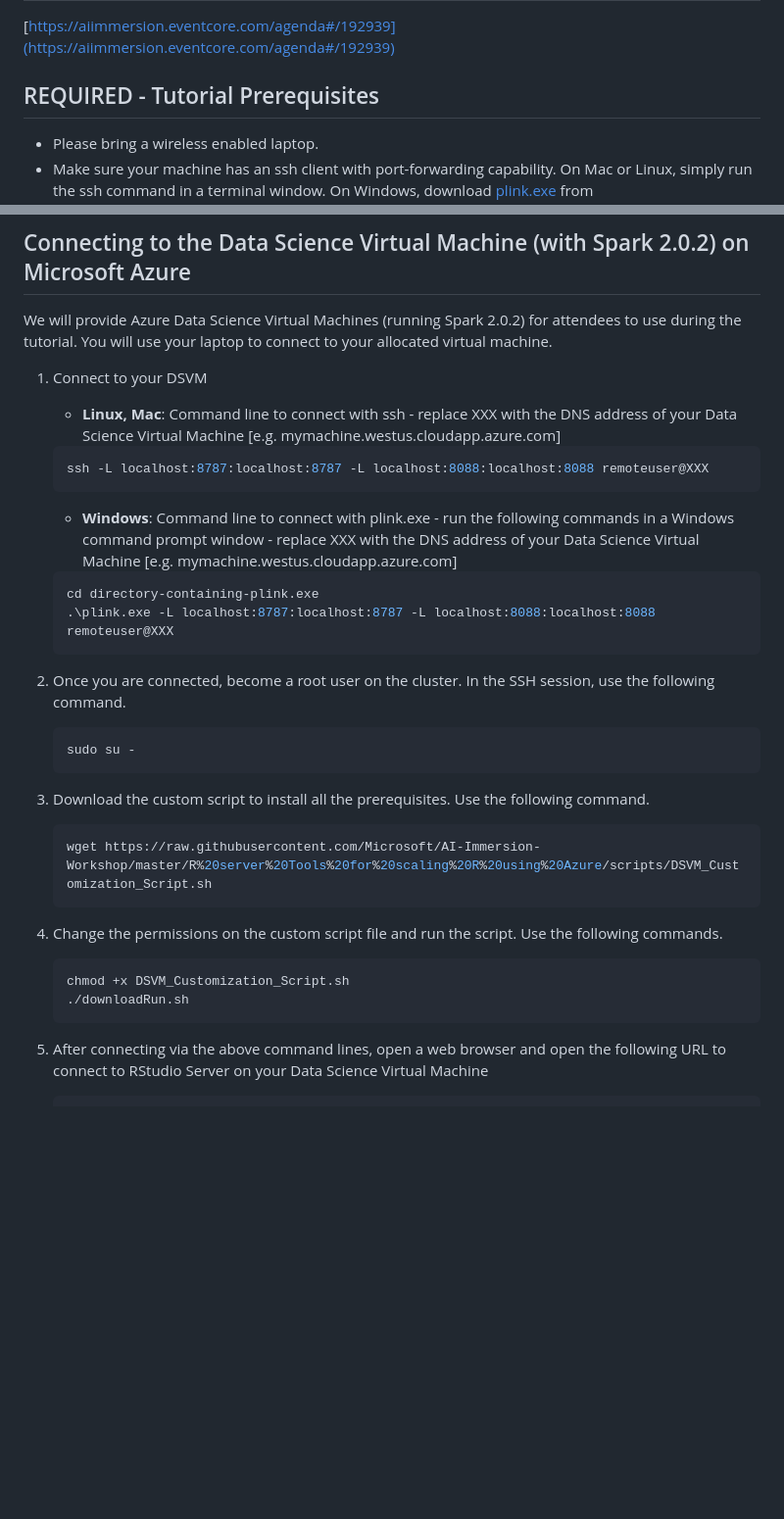
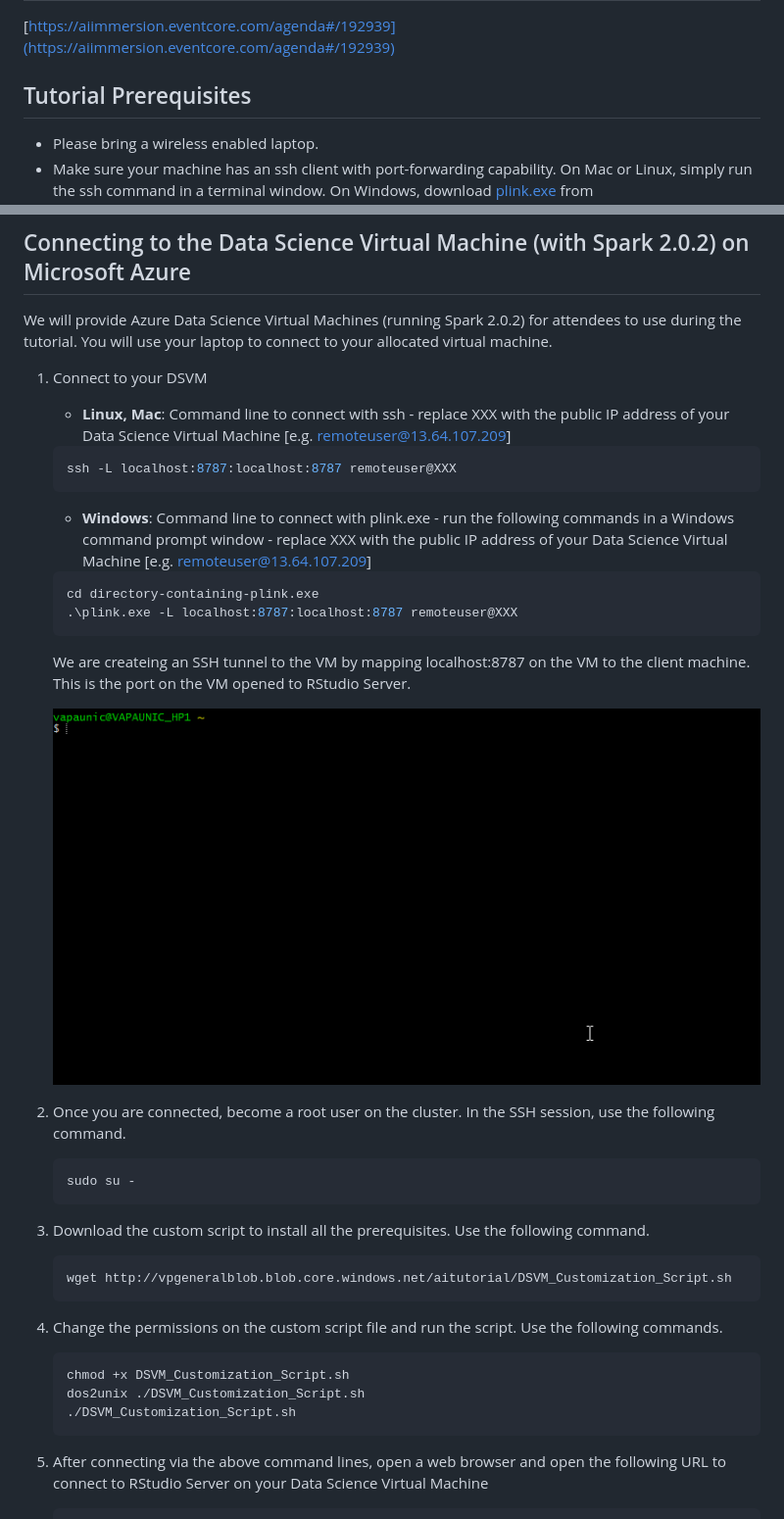
Before and after one commit to microsoft/AI-Immersion-Workshop, a Markdown page: R server Tools for scaling R using Azure/Readme.md, 2 parts joined by grey strips. Shown: that part at 98% size. Rendered like a GitHub page; pictures changed too: R server Tools for scaling R using Azure/docs/images/ssh_into_vm.gif (added); blank space fills up the shorter version.

Commit message:
updated the Readme, small changes elsewhere

`````diff
--- a/R server Tools for scaling R using Azure/Readme.md
+++ b/R server Tools for scaling R using Azure/Readme.md
@@ -3,7 +3,7 @@
 ## Tutorial link (AI Immersion Workshop, May 2017)
 [https://aiimmersion.eventcore.com/agenda#/192939](https://aiimmersion.eventcore.com/agenda#/192939)
 
-## REQUIRED - Tutorial Prerequisites
+## Tutorial Prerequisites
 * Please bring a wireless enabled laptop.
 * Make sure your machine has an ssh client with port-forwarding capability. On Mac or Linux, simply run the ssh command in a terminal window.
 On Windows, download [plink.exe](https://the.earth.li/~sgtatham/putty/latest/x86/plink.exe)
@@ -13,15 +13,18 @@ from [http://www.chiark.greenend.org.uk/~sgtatham/putty/download.html](http://ww
 We will provide Azure Data Science Virtual Machines (running Spark 2.0.2) for attendees to use during the tutorial. You will use your laptop to connect to your allocated virtual machine.
 
 1. Connect to your DSVM
-    * __Linux, Mac__: Command line to connect with ssh - replace XXX with the DNS address of your Data Science Virtual Machine [e.g. mymachine.westus.cloudapp.azure.com]
+    * __Linux, Mac__: Command line to connect with ssh - replace XXX with the public IP address of your Data Science Virtual Machine [e.g. remoteuser@13.64.107.209]
     ```bash
-    ssh -L localhost:8787:localhost:8787 -L localhost:8088:localhost:8088 remoteuser@XXX
+    ssh -L localhost:8787:localhost:8787 remoteuser@XXX
     ```
-    * __Windows__: Command line to connect with plink.exe - run the following commands in a Windows command prompt window - replace XXX with the DNS address of your Data Science Virtual Machine [e.g. mymachine.westus.cloudapp.azure.com]
+    * __Windows__: Command line to connect with plink.exe - run the following commands in a Windows command prompt window - replace XXX with the public IP address of your Data Science Virtual Machine [e.g. remoteuser@13.64.107.209]
     ```bash
     cd directory-containing-plink.exe
-    .\plink.exe -L localhost:8787:localhost:8787 -L localhost:8088:localhost:8088 remoteuser@XXX
+    .\plink.exe -L localhost:8787:localhost:8787 remoteuser@XXX
     ```
+    We are createing an SSH tunnel to the VM by mapping localhost:8787 on the VM to the client machine. This is the port on the VM opened to RStudio Server.
+
+    ![VM SSH](./docs/images/ssh_into_vm.gif)
 
 2. Once you are connected, become a root user on the cluster. In the SSH session, use the following command.
 
@@ -32,7 +35,7 @@ We will provide Azure Data Science Virtual Machines (running Spark 2.0.2) for at
 3. Download the custom script to install all the prerequisites. Use the following command.
 
     ```bash
-    wget https://raw.githubusercontent.com/Microsoft/AI-Immersion-Workshop/master/R%20server%20Tools%20for%20scaling%20R%20using%20Azure/scripts/DSVM_Customization_Script.sh
+    wget http://vpgeneralblob.blob.core.windows.net/aitutorial/DSVM_Customization_Script.sh
     ````
 
 
@@ -40,7 +43,8 @@ We will provide Azure Data Science Virtual Machines (running Spark 2.0.2) for at
 
     ```bash
     chmod +x DSVM_Customization_Script.sh
-    ./downloadRun.sh
+    dos2unix ./DSVM_Customization_Script.sh
+    ./DSVM_Customization_Script.sh
     ```
 5. After connecting via the above command lines, open a web browser and open the following URL to connect to RStudio Server on your Data Science Virtual Machine<br>
 
`````
Also changed, not shown: other parts of R server Tools for scaling R using Azure/Readme.md (+1 -0 lines), R server Tools for scaling R using Azure/docs/images/rstudioserver.PNG (added), 3 other files.
